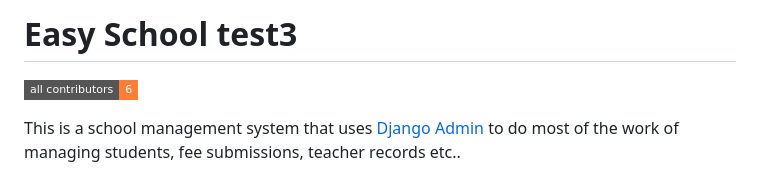
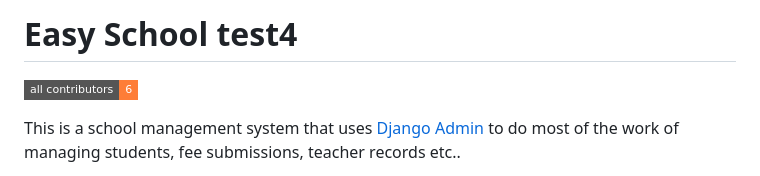
Before and after one commit to ZeroCoolHacker/easy-school, a Markdown page: README.md, the part around the change. Rendered like a GitHub page; badges without logos.

```diff
--- a/README.md
+++ b/README.md
@@ -1,4 +1,4 @@
-# Easy School test3
+# Easy School test4
 <!-- ALL-CONTRIBUTORS-BADGE:START - Do not remove or modify this section -->
 [![All Contributors](https://img.shields.io/badge/all_contributors-6-orange.svg?style=flat-square)](#contributors-)
 <!-- ALL-CONTRIBUTORS-BADGE:END -->
```
